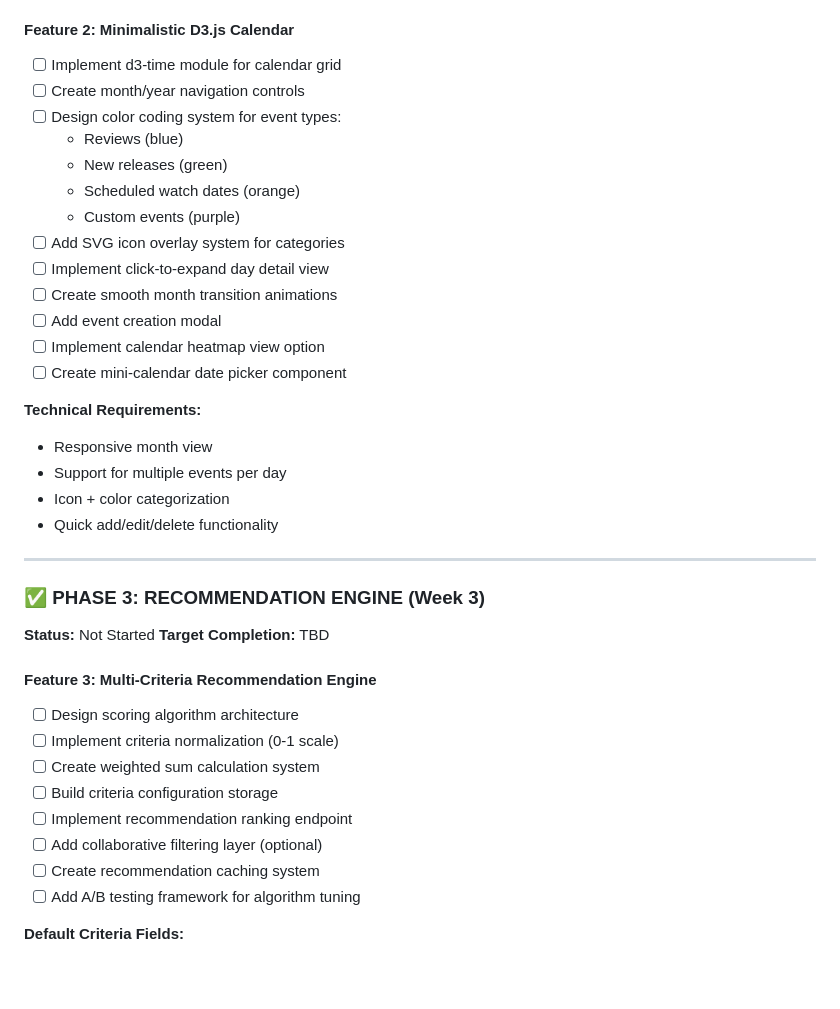
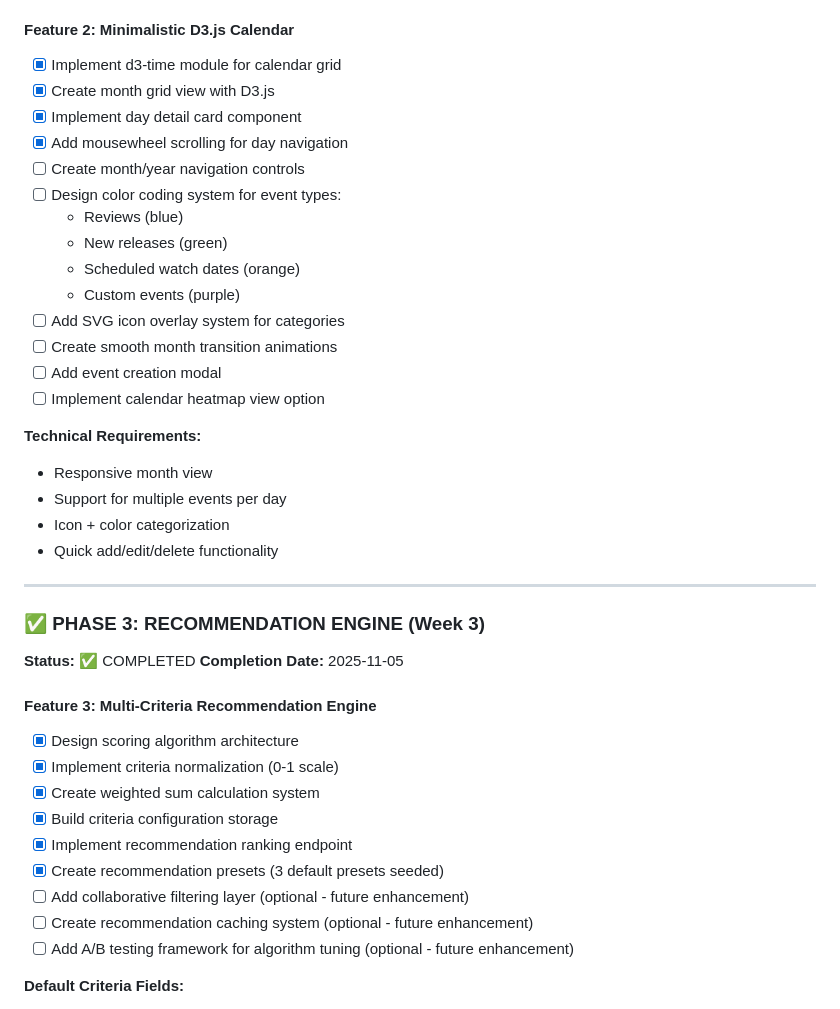
Before and after one commit to CannonJunior/xilften, a Markdown page: TASK.md, the part around one of its changes. Rendered like a GitHub page; blank space fills up the shorter version.

```diff
--- a/TASK.md
+++ b/TASK.md
@@ -260,7 +260,10 @@ Primary Sub-Genres:
 - Responsive design (mobile, tablet, desktop)
 
 #### Feature 2: Minimalistic D3.js Calendar
-- [ ] Implement d3-time module for calendar grid
+- [x] Implement d3-time module for calendar grid
+- [x] Create month grid view with D3.js
+- [x] Implement day detail card component
+- [x] Add mousewheel scrolling for day navigation
 - [ ] Create month/year navigation controls
 - [ ] Design color coding system for event types:
   - Reviews (blue)
@@ -268,11 +271,9 @@ Primary Sub-Genres:
   - Scheduled watch dates (orange)
   - Custom events (purple)
 - [ ] Add SVG icon overlay system for categories
-- [ ] Implement click-to-expand day detail view
 - [ ] Create smooth month transition animations
 - [ ] Add event creation modal
 - [ ] Implement calendar heatmap view option
-- [ ] Create mini-calendar date picker component
 
 **Technical Requirements:**
 - Responsive month view
@@ -283,18 +284,19 @@ Primary Sub-Genres:
 ---
 
 ### ✅ PHASE 3: RECOMMENDATION ENGINE (Week 3)
-**Status:** Not Started
-**Target Completion:** TBD
+**Status:** ✅ COMPLETED
+**Completion Date:** 2025-11-05
 
 #### Feature 3: Multi-Criteria Recommendation Engine
-- [ ] Design scoring algorithm architecture
-- [ ] Implement criteria normalization (0-1 scale)
-- [ ] Create weighted sum calculation system
-- [ ] Build criteria configuration storage
-- [ ] Implement recommendation ranking endpoint
-- [ ] Add collaborative filtering layer (optional)
-- [ ] Create recommendation caching system
-- [ ] Add A/B testing framework for algorithm tuning
+- [x] Design scoring algorithm architecture
+- [x] Implement criteria normalization (0-1 scale)
+- [x] Create weighted sum calculation system
+- [x] Build criteria configuration storage
+- [x] Implement recommendation ranking endpoint
+- [x] Create recommendation presets (3 default presets seeded)
+- [ ] Add collaborative filtering layer (optional - future enhancement)
+- [ ] Create recommendation caching system (optional - future enhancement)
+- [ ] Add A/B testing framework for algorithm tuning (optional - future enhancement)
 
 **Default Criteria Fields:**
 - Maturity Rating (with recommended ages)
```
Also changed, not shown: other parts of TASK.md (+41 -40 lines).
